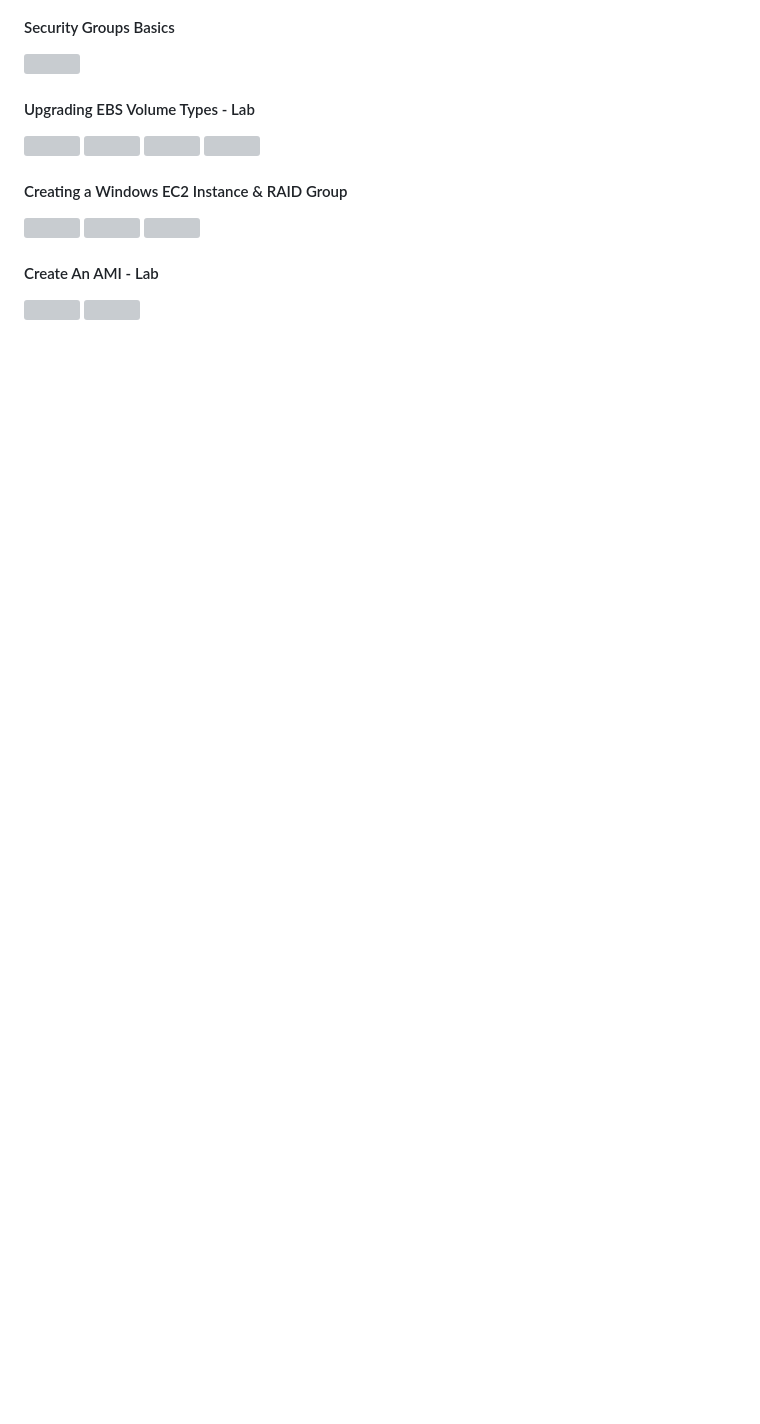
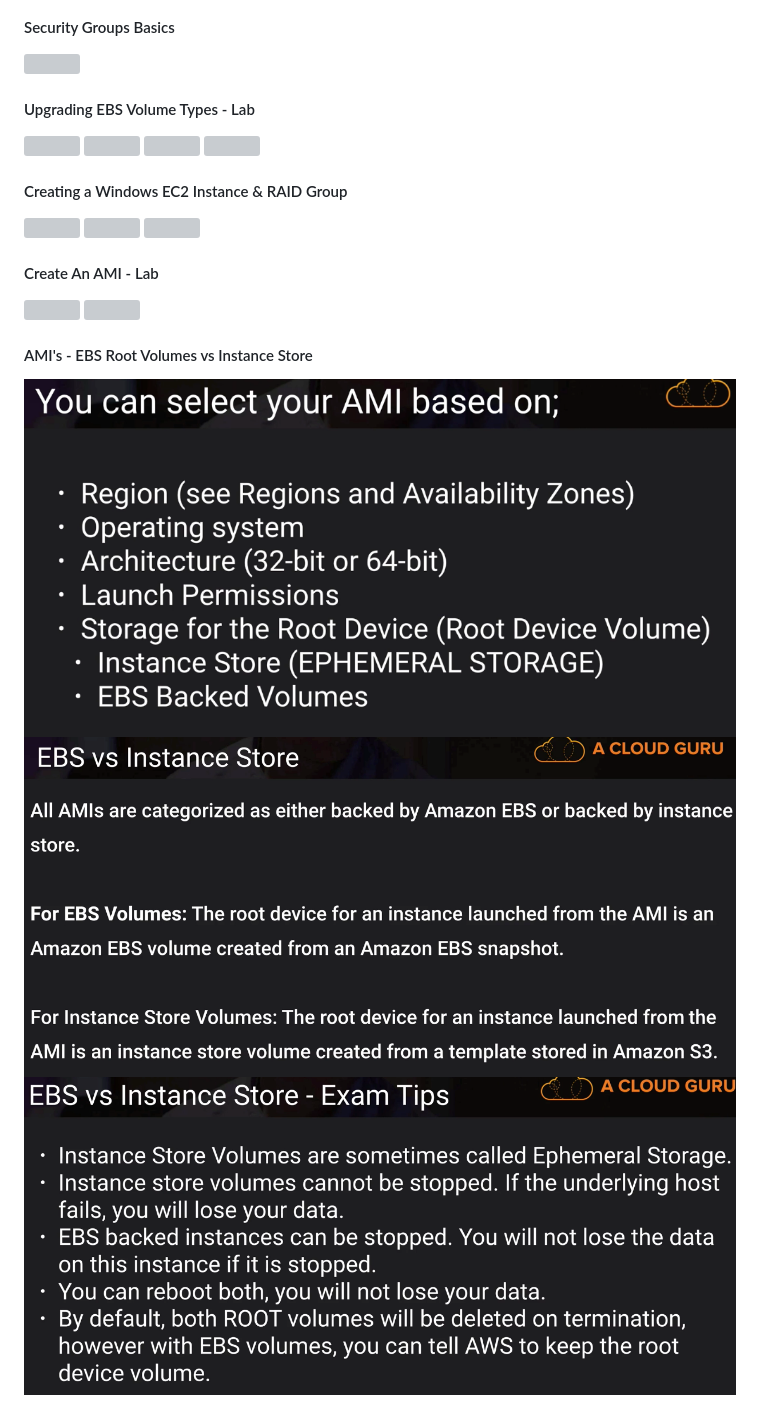
Before and after one commit to smalltide/aws-architect-associate, a Markdown page: README.md, the part around the change. GitHub-like rendering; pictures changed too: img/ebs-10.png (added), img/ebs-11.png (added), img/ebs-12.png (added); blank space fills up the shorter version; grey boxes are pictures that could not be loaded.

Commit message:
AMI's - EBS Root Volumes vs Instance Store

```diff
--- a/README.md
+++ b/README.md
@@ -192,3 +192,8 @@ https://aws.amazon.com/tw/answers/infrastructure-management/crr-monitor/
 #### Create An AMI - Lab
 ![](https://github.com/smalltide/aws-architect-associate/blob/master/img/ebs-8.png "ebs-8")
 ![](https://github.com/smalltide/aws-architect-associate/blob/master/img/ebs-9.png "ebs-9")
+
+#### AMI's - EBS Root Volumes vs Instance Store
+![](https://github.com/smalltide/aws-architect-associate/blob/master/img/ebs-10.png "ebs-10")
+![](https://github.com/smalltide/aws-architect-associate/blob/master/img/ebs-11.png "ebs-11")
+![](https://github.com/smalltide/aws-architect-associate/blob/master/img/ebs-12.png "ebs-12")
```
